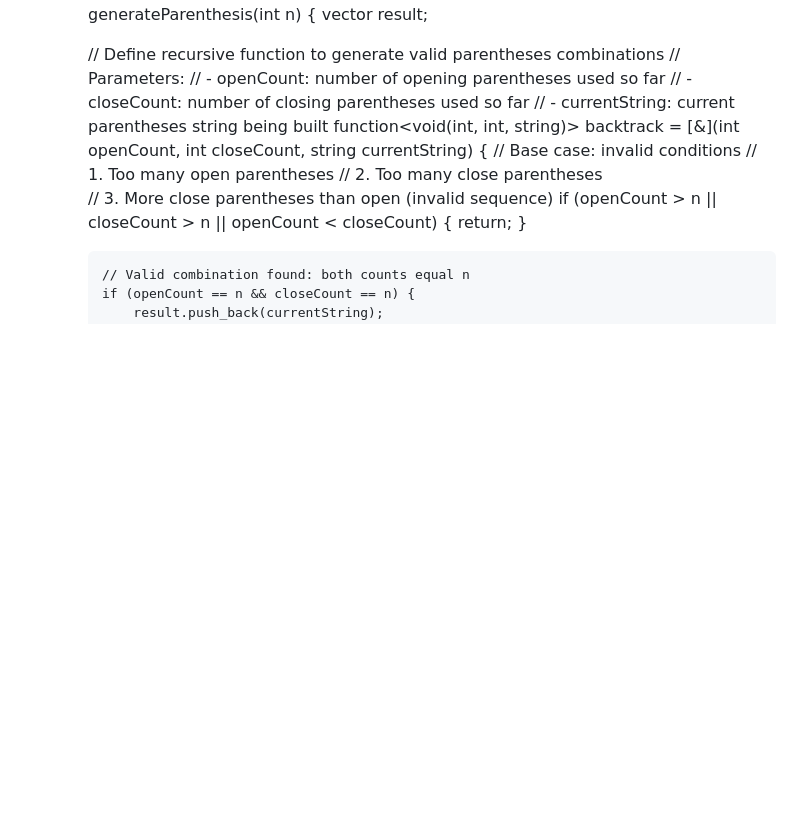
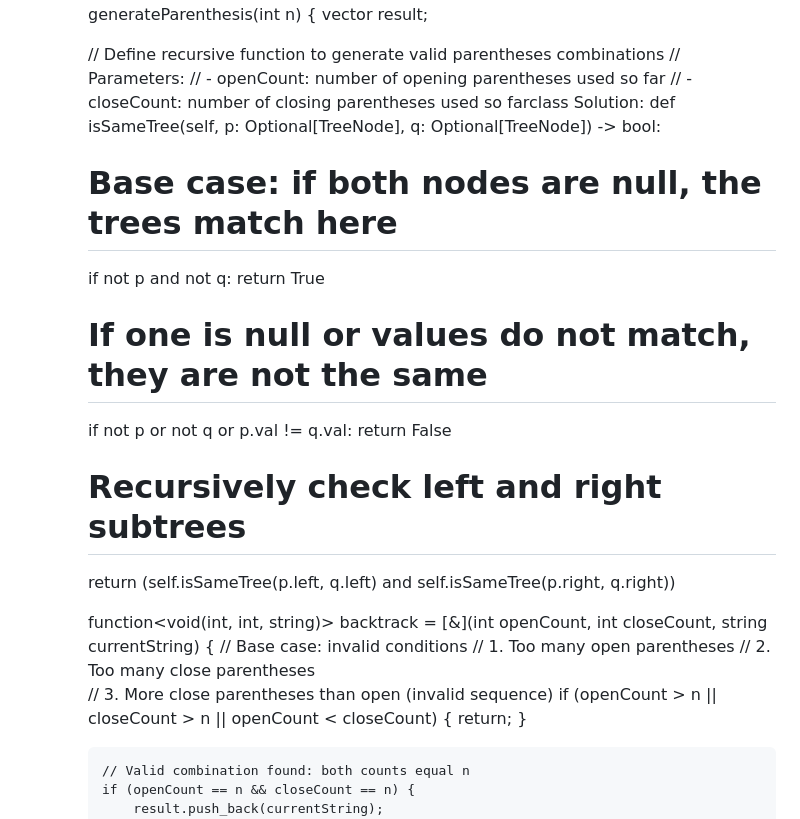
Before and after one commit to Soumajit1/RAB-TECH-03, a Markdown page: README.md, the part around the change. Drawn GitHub-style; blank space fills up the shorter version.

```diff
--- a/README.md
+++ b/README.md
@@ -42,8 +42,20 @@ public:
         // Define recursive function to generate valid parentheses combinations
         // Parameters:
         // - openCount: number of opening parentheses used so far
-        // - closeCount: number of closing parentheses used so far
-        // - currentString: current parentheses string being built
+        // - closeCount: number of closing parentheses used so farclass Solution:
+    def isSameTree(self, p: Optional[TreeNode], q: Optional[TreeNode]) -> bool:
+        # Base case: if both nodes are null, the trees match here
+        if not p and not q:
+            return True
+
+        # If one is null or values do not match, they are not the same
+        if not p or not q or p.val != q.val:
+            return False
+
+        # Recursively check left and right subtrees
+        return (self.isSameTree(p.left, q.left) and
+                self.isSameTree(p.right, q.right))
+
         function<void(int, int, string)> backtrack = [&](int openCount, int closeCount, string currentString) {
             // Base case: invalid conditions
             // 1. Too many open parentheses
```
